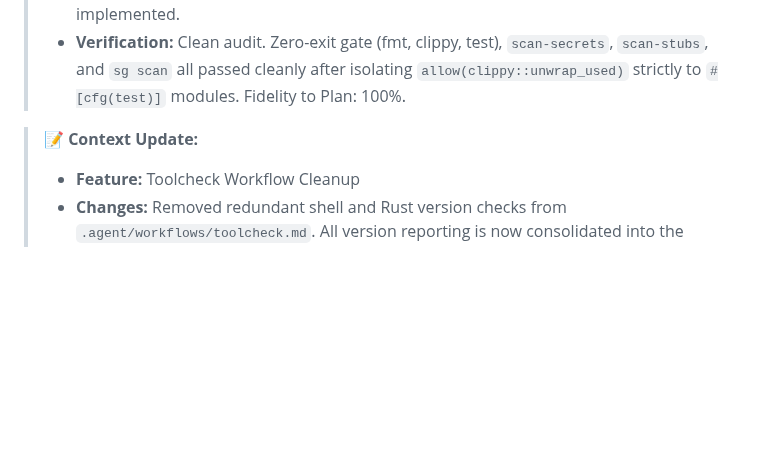
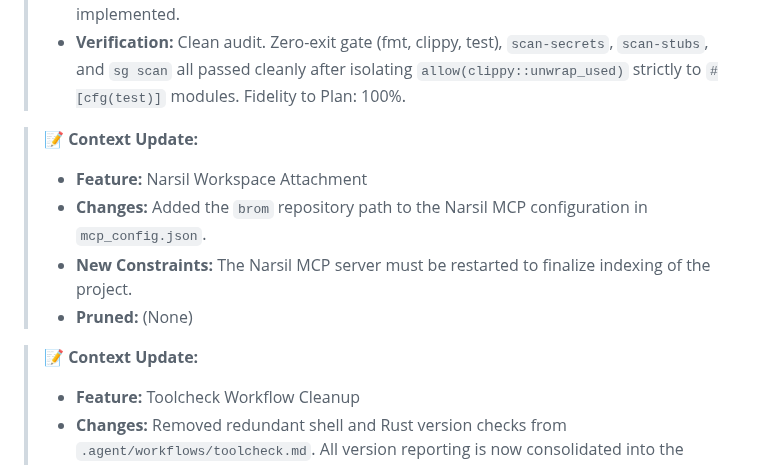
Before and after one commit to wends155/brom, a Markdown page: context.md, the part around the change. Rendered like a GitHub page; blank space fills up the shorter version.

Commit message:
chore: document Narsil MCP workspace attachment

```diff
--- a/context.md
+++ b/context.md
@@ -60,6 +60,12 @@
 > * **Verification:** Clean audit. Zero-exit gate (fmt, clippy, test), `scan-secrets`, `scan-stubs`, and `sg scan` all passed cleanly after isolating `allow(clippy::unwrap_used)` strictly to `#[cfg(test)]` modules. Fidelity to Plan: 100%.
 
 > 📝 **Context Update:**
+> * **Feature:** Narsil Workspace Attachment
+> * **Changes:** Added the `brom` repository path to the Narsil MCP configuration in `mcp_config.json`.
+> * **New Constraints:** The Narsil MCP server must be restarted to finalize indexing of the project.
+> * **Pruned:** (None)
+
+> 📝 **Context Update:**
 > * **Feature:** Toolcheck Workflow Cleanup
 > * **Changes:** Removed redundant shell and Rust version checks from `.agent/workflows/toolcheck.md`. All version reporting is now consolidated into the encapsulation-safe `just verify-toolchain` recipe.
 > * **New Constraints:** (None)
```
